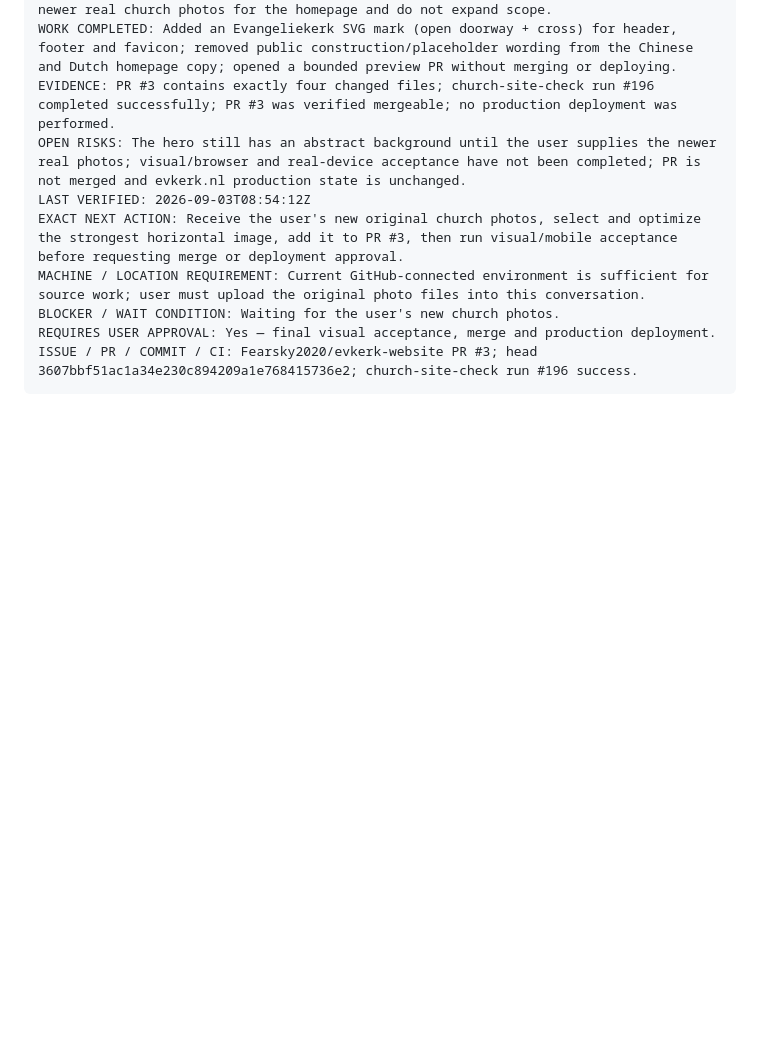
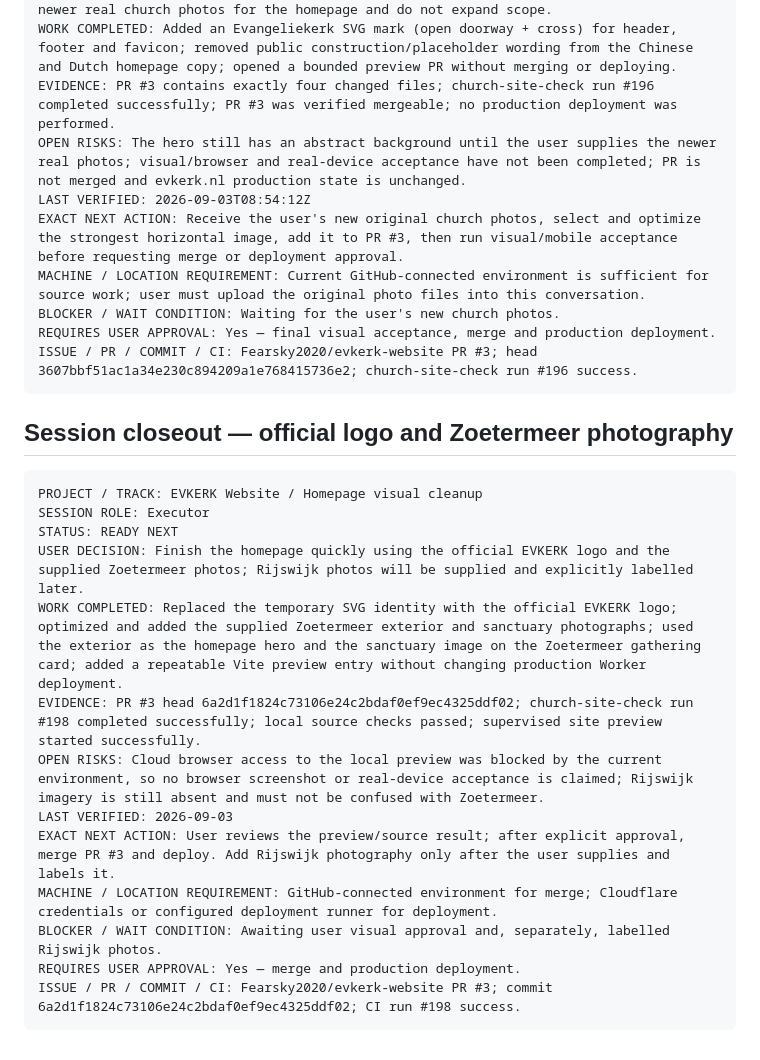
Before and after one commit to Fearsky2020/evkerk-website, a Markdown page: WORKBOARD.md, the part around the change. Rendered like a GitHub page; blank space fills up the shorter version.

Commit message:
docs: record official logo and Zoetermeer homepage evidence

````diff
--- a/WORKBOARD.md
+++ b/WORKBOARD.md
@@ -217,3 +217,22 @@ BLOCKER / WAIT CONDITION: Waiting for the user's new church photos.
 REQUIRES USER APPROVAL: Yes — final visual acceptance, merge and production deployment.
 ISSUE / PR / COMMIT / CI: Fearsky2020/evkerk-website PR #3; head 3607bbf51ac1a34e230c894209a1e768415736e2; church-site-check run #196 success.
 ```
+
+
+## Session closeout — official logo and Zoetermeer photography
+
+```text
+PROJECT / TRACK: EVKERK Website / Homepage visual cleanup
+SESSION ROLE: Executor
+STATUS: READY NEXT
+USER DECISION: Finish the homepage quickly using the official EVKERK logo and the supplied Zoetermeer photos; Rijswijk photos will be supplied and explicitly labelled later.
+WORK COMPLETED: Replaced the temporary SVG identity with the official EVKERK logo; optimized and added the supplied Zoetermeer exterior and sanctuary photographs; used the exterior as the homepage hero and the sanctuary image on the Zoetermeer gathering card; added a repeatable Vite preview entry without changing production Worker deployment.
+EVIDENCE: PR #3 head 6a2d1f1824c73106e24c2bdaf0ef9ec4325ddf02; church-site-check run #198 completed successfully; local source checks passed; supervised site preview started successfully.
+OPEN RISKS: Cloud browser access to the local preview was blocked by the current environment, so no browser screenshot or real-device acceptance is claimed; Rijswijk imagery is still absent and must not be confused with Zoetermeer.
+LAST VERIFIED: 2026-09-03
+EXACT NEXT ACTION: User reviews the preview/source result; after explicit approval, merge PR #3 and deploy. Add Rijswijk photography only after the user supplies and labels it.
+MACHINE / LOCATION REQUIREMENT: GitHub-connected environment for merge; Cloudflare credentials or configured deployment runner for deployment.
+BLOCKER / WAIT CONDITION: Awaiting user visual approval and, separately, labelled Rijswijk photos.
+REQUIRES USER APPROVAL: Yes — merge and production deployment.
+ISSUE / PR / COMMIT / CI: Fearsky2020/evkerk-website PR #3; commit 6a2d1f1824c73106e24c2bdaf0ef9ec4325ddf02; CI run #198 success.
+```
````
